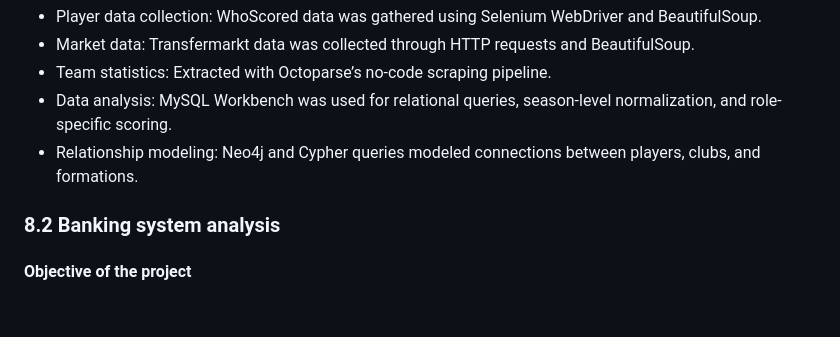
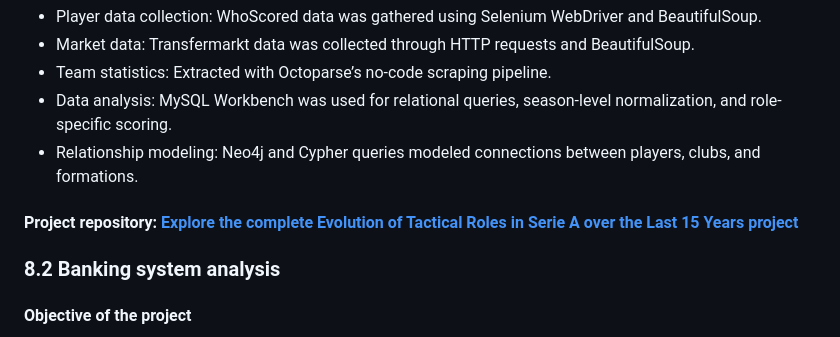
Before and after one commit to MatteoMonacis/Personal-Portfolio, a Markdown page: README.md, the part around the change. Drawn GitHub-style; blank space fills up the shorter version.

```diff
--- a/README.md
+++ b/README.md
@@ -219,6 +219,8 @@ Football tactics in Serie A have changed dramatically over the past 15 years —
 - Data analysis: MySQL Workbench was used for relational queries, season-level normalization, and role-specific scoring.
 - Relationship modeling: Neo4j and Cypher queries modeled connections between players, clubs, and formations.
 
+#### Project repository: **[Explore the complete Evolution of Tactical Roles in Serie A over the Last 15 Years project](https://github.com/MatteoMonacis/Evolution-of-tactical-roles-in-Serie-a-over-the-last-15-years)**
+
 ### 8.2 Banking system analysis
 
 #### Objective of the project
```
